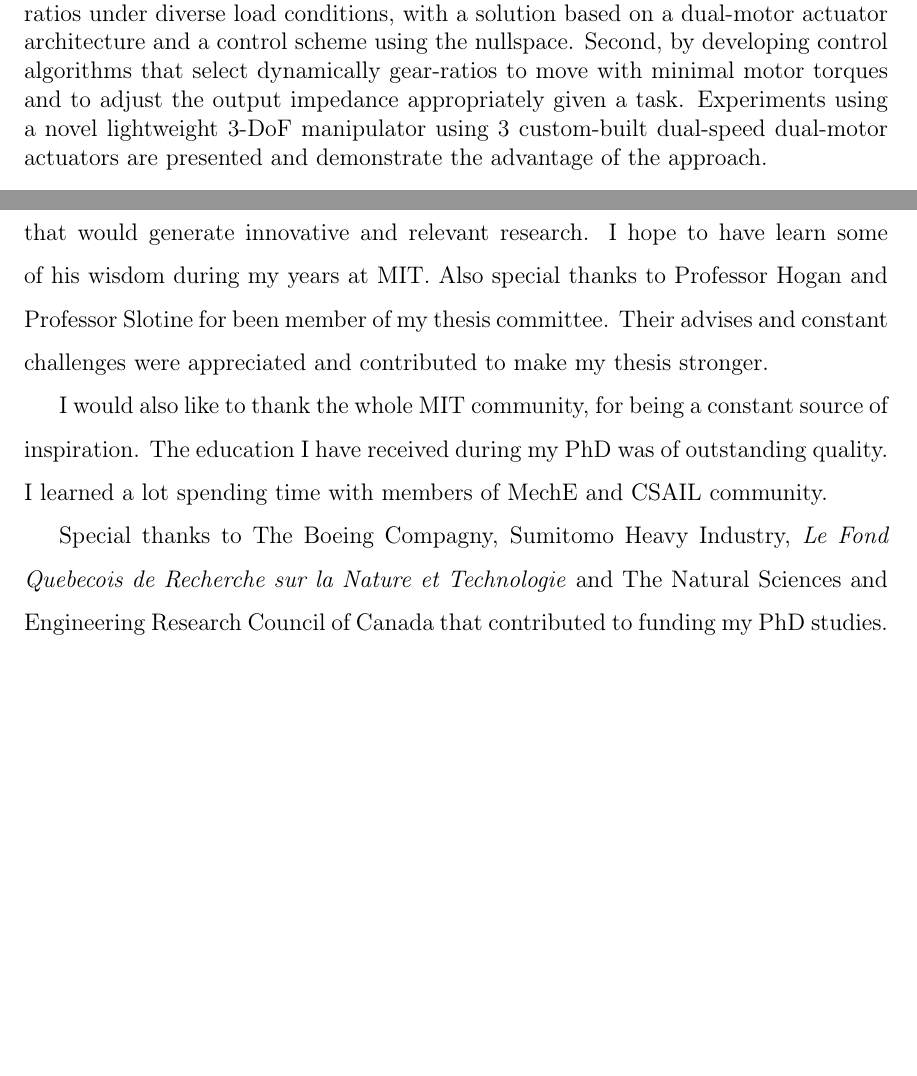
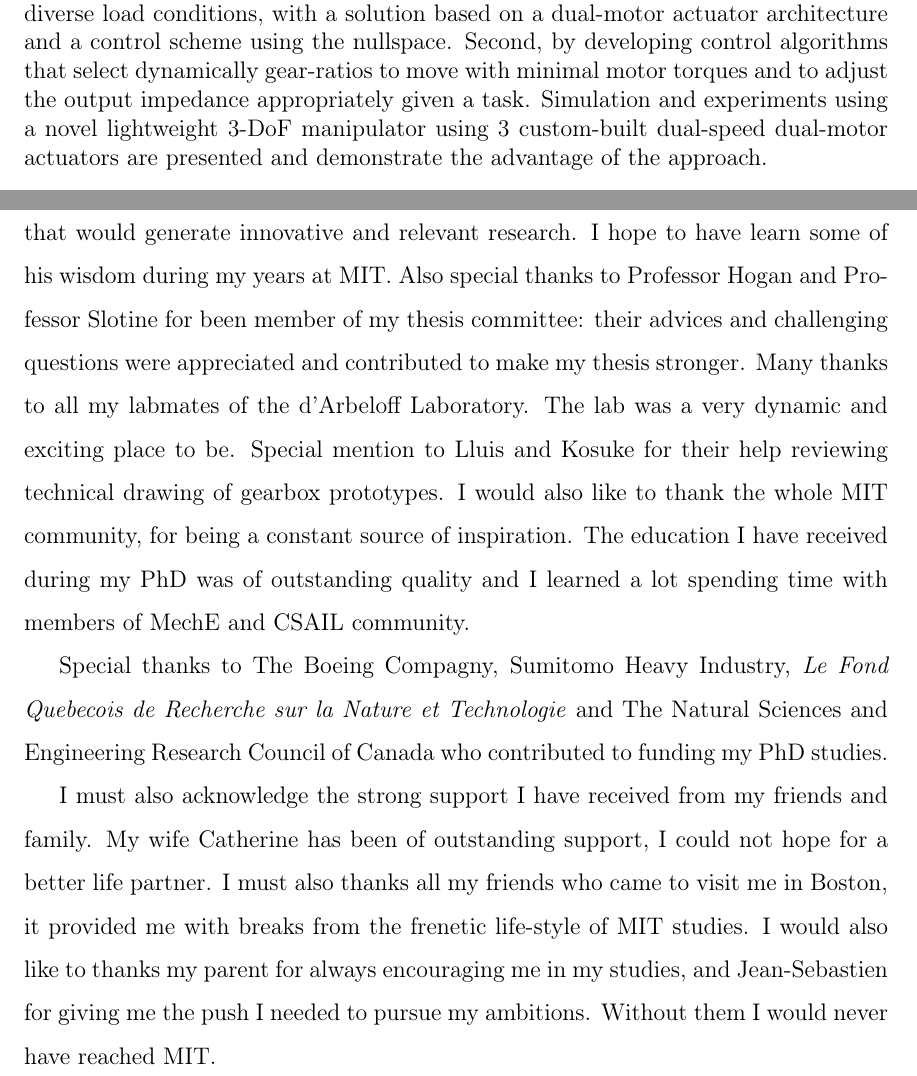
Before and after one commit to alx87grd/MIT-Thesis, a LaTeX thesis (main.tex, which reads src/abstract.tex, src/acknowledgments.tex): two parts of pages 5 and 7 of 157, joined at a grey line, cut so that both start at the same text, the shorter picture padded with empty space. Compiled offline with pdfLaTeX.

Commit message:
remerciements

```diff
--- a/src/abstract.tex
+++ b/src/abstract.tex
@@ -1,4 +1,4 @@
-In many applications, robots have to bear large loads while moving slowly and also have to move quickly through the air with almost no loads. Those conflicting requirements often leads to the use of oversized and inefficient actuators, which is inhibitory particularly for mobile robots. Multiple gear ratios, like in a powertrain, address this issue by making possible to leverage or attenuate the natural dynamic of the load and by allowing an effective use of power over a wide range of output speed. This thesis aims at developing the technological solutions needed to use variable gear-ratio actuators and exploit their advantages in a robotic context. First, by addressing the issue of how to make fast and seamless gearshifts between two very different gear-ratios under diverse load conditions, with a solution based on a dual-motor actuator architecture and a control scheme using the nullspace. Second, by developing control algorithms that select dynamically gear-ratios to move with minimal motor torques and to adjust the output impedance appropriately given a task. Experiments using a novel lightweight 3-DoF manipulator using 3 custom-built dual-speed dual-motor actuators are presented and demonstrate the advantage of the approach.
+In many applications, robots have to bear large loads while moving slowly and also have to move quickly through the air with almost no loads. Those conflicting requirements often leads to the use of oversized and inefficient actuators, which is inhibitory particularly for mobile robots. Multiple gear ratios, like in a powertrain, address this issue by making possible to leverage or attenuate the natural dynamic of the load and by allowing an effective use of power over a wide range of output speed. This thesis aims at developing the technological solutions needed to use variable gear-ratio actuators and exploit their advantages in a robotic context. First, by addressing the issue of how to make fast and seamless gearshifts between two very different gear-ratios under diverse load conditions, with a solution based on a dual-motor actuator architecture and a control scheme using the nullspace. Second, by developing control algorithms that select dynamically gear-ratios to move with minimal motor torques and to adjust the output impedance appropriately given a task. Simulation and experiments using a novel lightweight 3-DoF manipulator using 3 custom-built dual-speed dual-motor actuators are presented and demonstrate the advantage of the approach.
 
 
 %Finally, the advantages of the approach are illustrated with a legged locomotion case-study, where a leg must move quickly in the air, manage an impact with the ground and then bear a large load.
--- a/src/acknowledgments.tex
+++ b/src/acknowledgments.tex
@@ -2,22 +2,8 @@
 
 I would like to thank everyone that supported me, directly or indirectly, through my studies at MIT.
 
-First I would like to thank my thesis advisor, Professor Asada, who gave me the opportunity to work on unique robotic research projects in the d'Arbeloff laboratory. His guidance was invaluable, always thinking ahead to guide my efforts in a direction that would generate innovative and relevant research. I hope to have learn some of his wisdom during my years at MIT. Also special thanks to Professor Hogan and Professor Slotine for been member of my thesis committee. Their advises and constant challenges were appreciated and contributed to make my thesis stronger.
+First I would like to thank my thesis advisor, Professor Asada, who gave me the opportunity to work on unique robotic research projects in the d'Arbeloff laboratory. His guidance was invaluable, always thinking ahead to guide my efforts in a direction that would generate innovative and relevant research. I hope to have learn some of his wisdom during my years at MIT. Also special thanks to Professor Hogan and Professor Slotine for been member of my thesis committee: their advices and challenging questions were appreciated and contributed to make my thesis stronger. Many thanks to all my labmates of the d'Arbeloff Laboratory. The lab was a very dynamic and exciting place to be. Special mention to Lluis and Kosuke for their help reviewing technical drawing of gearbox prototypes. I would also like to thank the whole MIT community, for being a constant source of inspiration. The education I have received during my PhD was of outstanding quality and I learned a lot spending time with members of MechE and CSAIL community.
 
-I would also like to thank the whole MIT community, for being a constant source of inspiration. The education I have received during my PhD was of outstanding quality. I learned a lot spending time with members of MechE and CSAIL community.
+Special thanks to The Boeing Compagny, Sumitomo Heavy Industry, \textit{Le Fond Quebecois de Recherche sur la Nature et Technologie} and The Natural Sciences and Engineering Research Council of Canada who contributed to funding my PhD studies.
 
-Special thanks to The Boeing Compagny, Sumitomo Heavy Industry, \textit{Le Fond Quebecois de Recherche sur la Nature et Technologie} and The Natural Sciences and Engineering Research Council of Canada that contributed to funding my PhD studies.
-
-
-
-%Committee
-
-%Boeing
-
-%Luis and Kosuke ?
-
-%JS
-
-%Parents
-
-%Wife
+I must also acknowledge the strong support I have received from my friends and family. My wife Catherine has been of outstanding support, I could not hope for a better life partner. I must also thanks all my friends who came to visit me in Boston, it provided me with breaks from the frenetic life-style of MIT studies. I would also like to thanks my parent for always encouraging me in my studies, and Jean-Sebastien for giving me the push I needed to pursue my ambitions. Without them I would never have reached MIT.
```
Also changed, not shown: src/intro.tex (+1 -1 lines).
